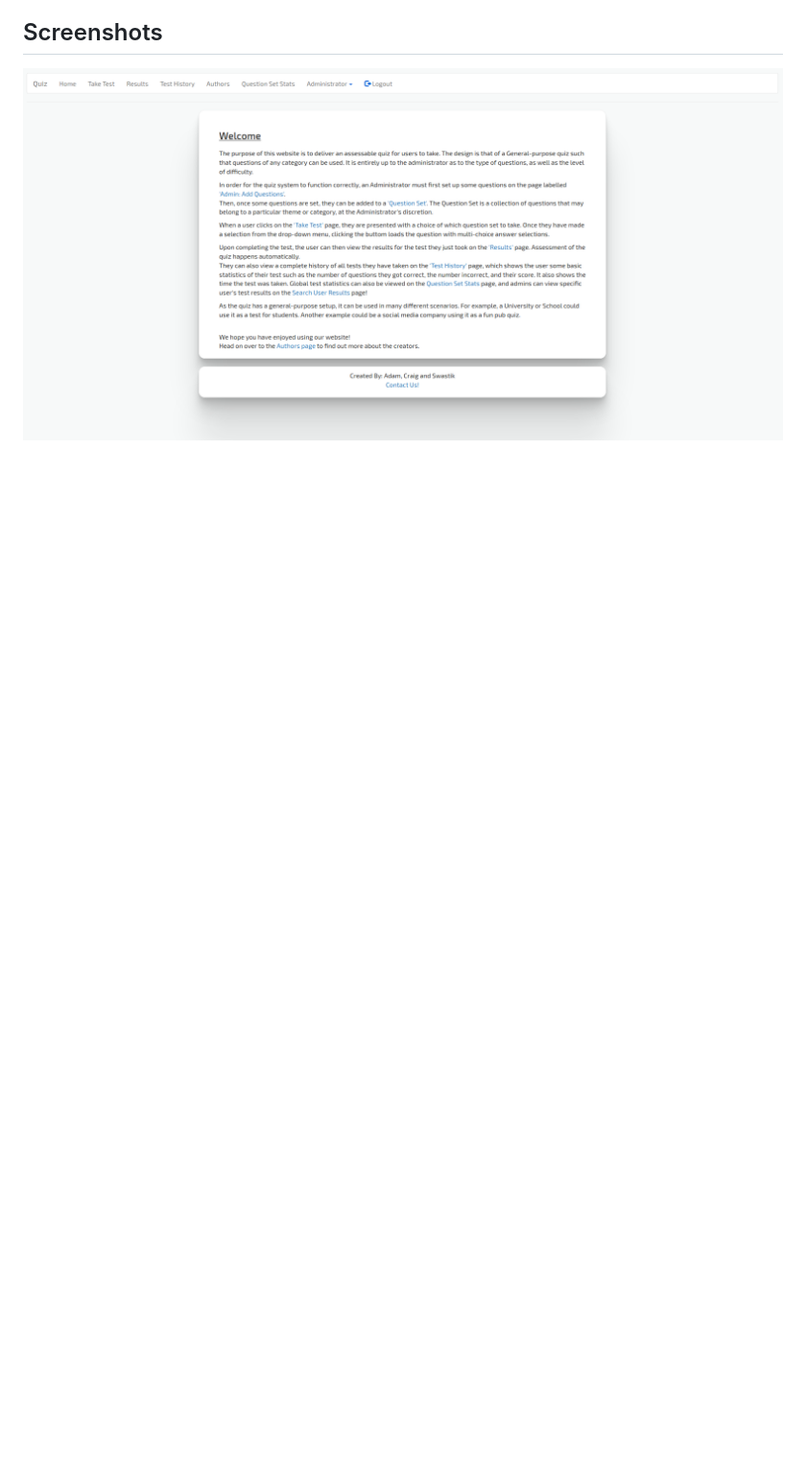
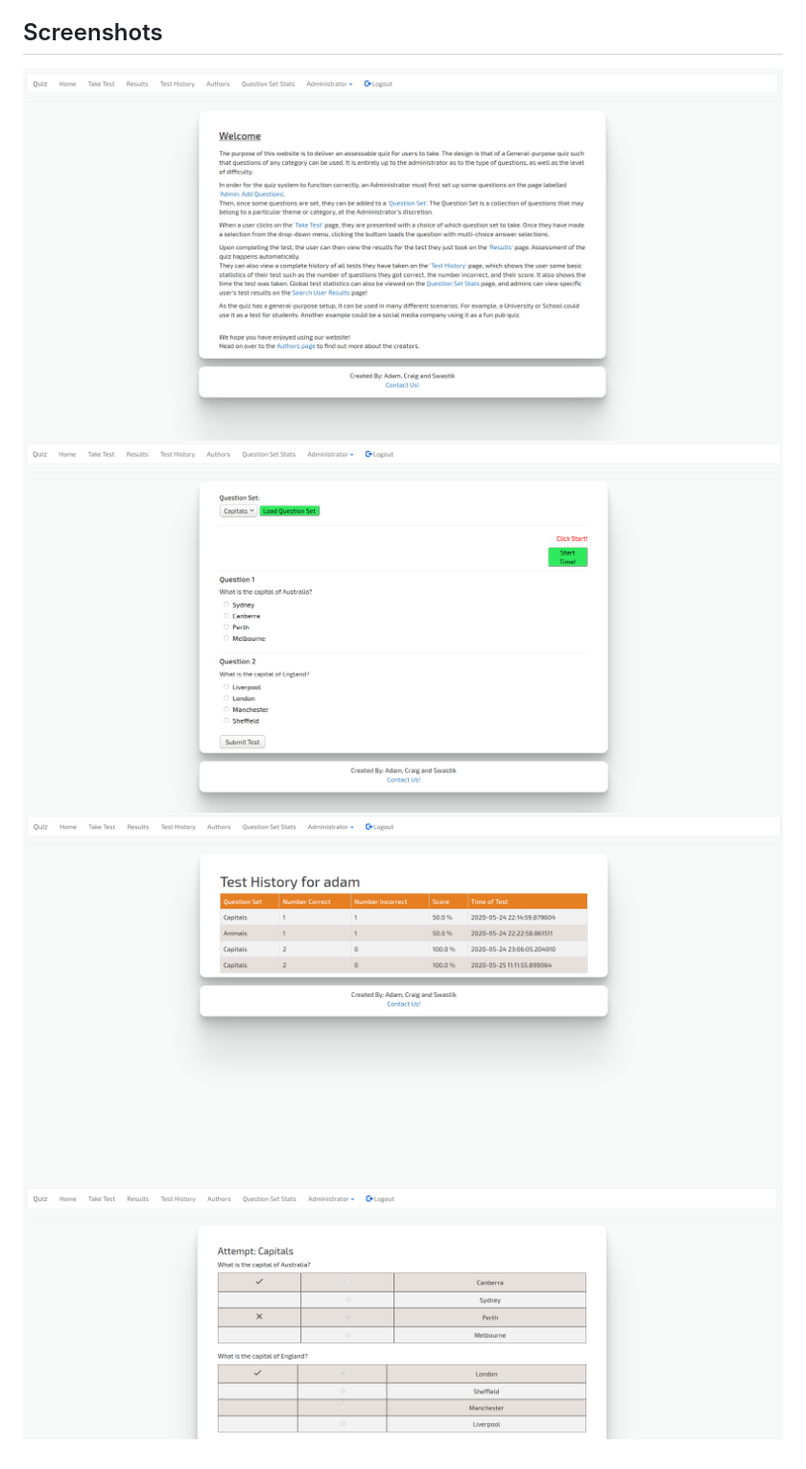
Before and after one commit to quasarswastik/CITS3403_Project-2, a Markdown page: README.md, the part around the change. Shown: that part at 96% size. GitHub-like rendering; pictures changed too: Results.png (added), TakeTest.png (added), TestHistory.png (added); blank space fills up the shorter version.

Commit message:
added readme screenshots

```diff
--- a/README.md
+++ b/README.md
@@ -64,3 +64,6 @@ We initially decided to split the tasks based on technologies which we are comfo
 ## Screenshots
 
 ![Image of home page](https://github.com/quasarswastik/CITS3403_Project-2/blob/master/HomePage.png)
+![Image of taketest page](https://github.com/quasarswastik/CITS3403_Project-2/blob/master/TakeTest.png)
+![Image of testhistory page](https://github.com/quasarswastik/CITS3403_Project-2/blob/master/TestHistory.png)
+![Image of results page](https://github.com/quasarswastik/CITS3403_Project-2/blob/master/Results.png)
```
